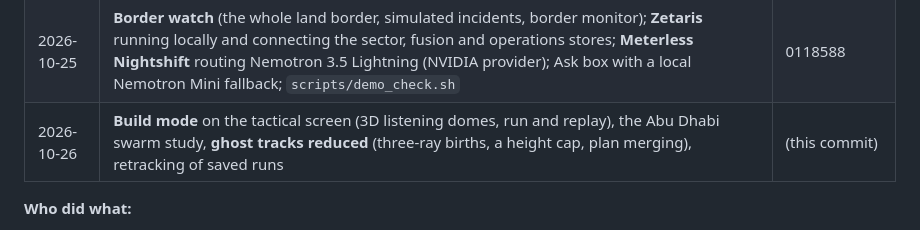
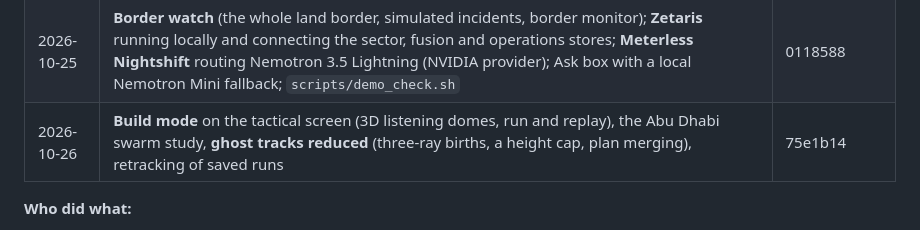
Before and after one commit to Quailworker/audiodrone, a Markdown page: ARCHITECTURE.md, the part around the change. Rendered like a GitHub page.

Commit message:
ARCHITECTURE.md: fill in commit hash for v0.12

```diff
--- a/ARCHITECTURE.md
+++ b/ARCHITECTURE.md
@@ -348,7 +348,7 @@ Scripts used across the two PCs are kept in `scripts/two_pc/` as a record.
 | 2026-10-24 | **ARCHITECTURE.md** | 4f119a1 |
 | 2026-10-24 | **Frequency tracker rebuilt**; tracker-guided beamformer (chain v2, default in terra); Doppler EKF state (opt-in); live input (`live/`); Nemotron answer deadline with a facts fallback; cluster spacing study (`scripts/spacing_study.py`) | 9db6915 |
 | 2026-10-25 | **Border watch** (the whole land border, simulated incidents, border monitor); **Zetaris** running locally and connecting the sector, fusion and operations stores; **Meterless Nightshift** routing Nemotron 3.5 Lightning (NVIDIA provider); Ask box with a local Nemotron Mini fallback; `scripts/demo_check.sh` | 0118588 |
-| 2026-10-26 | **Build mode** on the tactical screen (3D listening domes, run and replay), the Abu Dhabi swarm study, **ghost tracks reduced** (three-ray births, a height cap, plan merging), retracking of saved runs | (this commit) |
+| 2026-10-26 | **Build mode** on the tactical screen (3D listening domes, run and replay), the Abu Dhabi swarm study, **ghost tracks reduced** (three-ray births, a height cap, plan merging), retracking of saved runs | 75e1b14 |
 
 **Who did what:**
 - **The owner:** the concept, and the decisions marked [J] in design.md, including sim-only training, the drone classes, flat ground clusters, the false-alarm filter idea, and building on Meterless, Zetaris and Nemotron.
```
